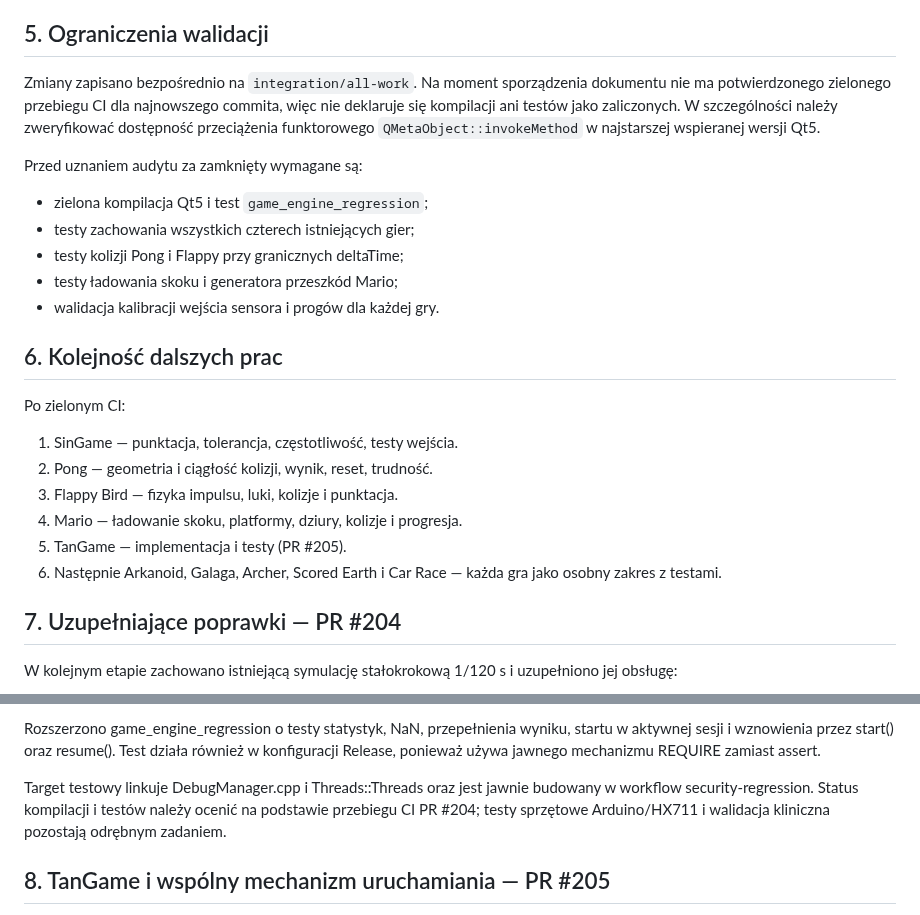
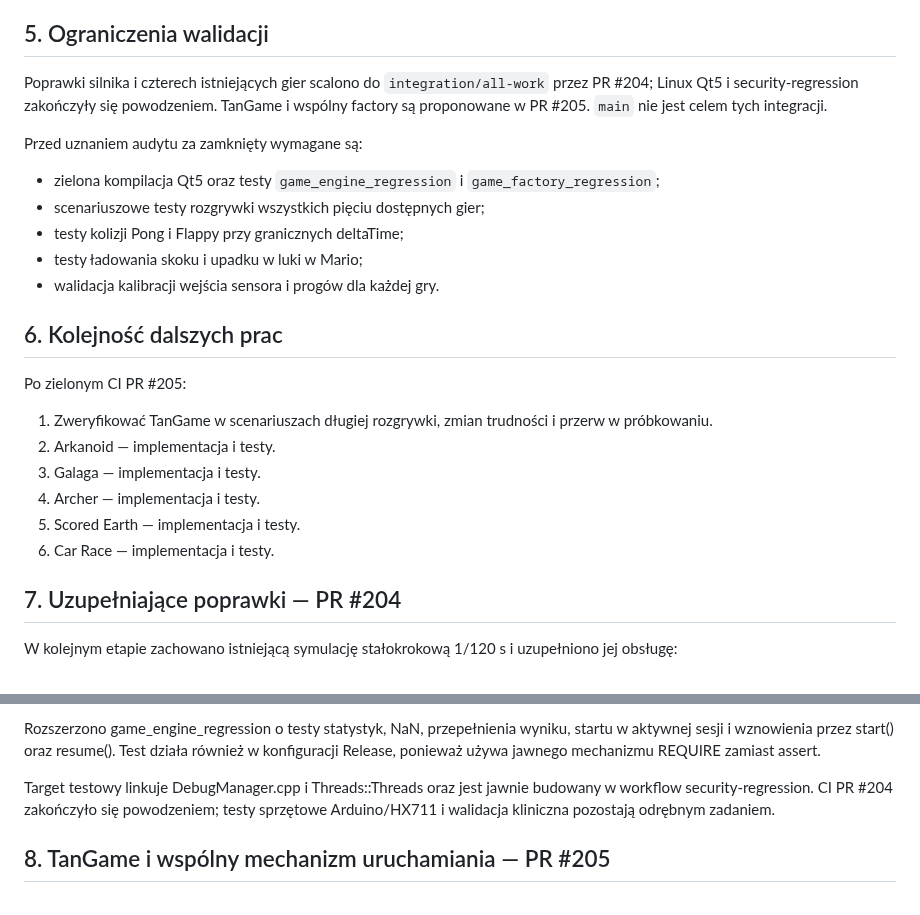
Before and after one commit to bartoszruta26-droid/biofeedback, a Markdown page: docs/GAME_ENGINE_AUDIT_2026-11-07.md, 2 parts joined by grey strips. GitHub-like rendering.

Commit message:
docs(games): update audit status and next game roadmap

```diff
--- a/docs/GAME_ENGINE_AUDIT_2026-11-07.md
+++ b/docs/GAME_ENGINE_AUDIT_2026-11-07.md
@@ -60,24 +60,24 @@ W menu `OutlineTab` pozostają pozycje Arkanoid, Galaga, Archer, Scored Earth i
 
 ## 5. Ograniczenia walidacji
 
-Zmiany zapisano bezpośrednio na `integration/all-work`. Na moment sporządzenia dokumentu nie ma potwierdzonego zielonego przebiegu CI dla najnowszego commita, więc nie deklaruje się kompilacji ani testów jako zaliczonych. W szczególności należy zweryfikować dostępność przeciążenia funktorowego `QMetaObject::invokeMethod` w najstarszej wspieranej wersji Qt5.
+Poprawki silnika i czterech istniejących gier scalono do `integration/all-work` przez PR #204; Linux Qt5 i security-regression zakończyły się powodzeniem. TanGame i wspólny factory są proponowane w PR #205. `main` nie jest celem tych integracji.
 
 Przed uznaniem audytu za zamknięty wymagane są:
-- zielona kompilacja Qt5 i test `game_engine_regression`;
-- testy zachowania wszystkich czterech istniejących gier;
+- zielona kompilacja Qt5 oraz testy `game_engine_regression` i `game_factory_regression`;
+- scenariuszowe testy rozgrywki wszystkich pięciu dostępnych gier;
 - testy kolizji Pong i Flappy przy granicznych deltaTime;
-- testy ładowania skoku i generatora przeszkód Mario;
+- testy ładowania skoku i upadku w luki w Mario;
 - walidacja kalibracji wejścia sensora i progów dla każdej gry.
 
 ## 6. Kolejność dalszych prac
 
-Po zielonym CI:
-1. SinGame — punktacja, tolerancja, częstotliwość, testy wejścia.
-2. Pong — geometria i ciągłość kolizji, wynik, reset, trudność.
-3. Flappy Bird — fizyka impulsu, luki, kolizje i punktacja.
-4. Mario — ładowanie skoku, platformy, dziury, kolizje i progresja.
-5. TanGame — implementacja i testy (PR #205).
-6. Następnie Arkanoid, Galaga, Archer, Scored Earth i Car Race — każda gra jako osobny zakres z testami.
+Po zielonym CI PR #205:
+1. Zweryfikować TanGame w scenariuszach długiej rozgrywki, zmian trudności i przerw w próbkowaniu.
+2. Arkanoid — implementacja i testy.
+3. Galaga — implementacja i testy.
+4. Archer — implementacja i testy.
+5. Scored Earth — implementacja i testy.
+6. Car Race — implementacja i testy.
 
 
 ## 7. Uzupełniające poprawki — PR #204
@@ -97,7 +97,7 @@ Poprawki gier:
 
 Rozszerzono game_engine_regression o testy statystyk, NaN, przepełnienia wyniku, startu w aktywnej sesji i wznowienia przez start() oraz resume(). Test działa również w konfiguracji Release, ponieważ używa jawnego mechanizmu REQUIRE zamiast assert.
 
-Target testowy linkuje DebugManager.cpp i Threads::Threads oraz jest jawnie budowany w workflow security-regression. Status kompilacji i testów należy ocenić na podstawie przebiegu CI PR #204; testy sprzętowe Arduino/HX711 i walidacja kliniczna pozostają odrębnym zadaniem.
+Target testowy linkuje DebugManager.cpp i Threads::Threads oraz jest jawnie budowany w workflow security-regression. CI PR #204 zakończyło się powodzeniem; testy sprzętowe Arduino/HX711 i walidacja kliniczna pozostają odrębnym zadaniem.
 
 
 ## 8. TanGame i wspólny mechanizm uruchamiania — PR #205
```
